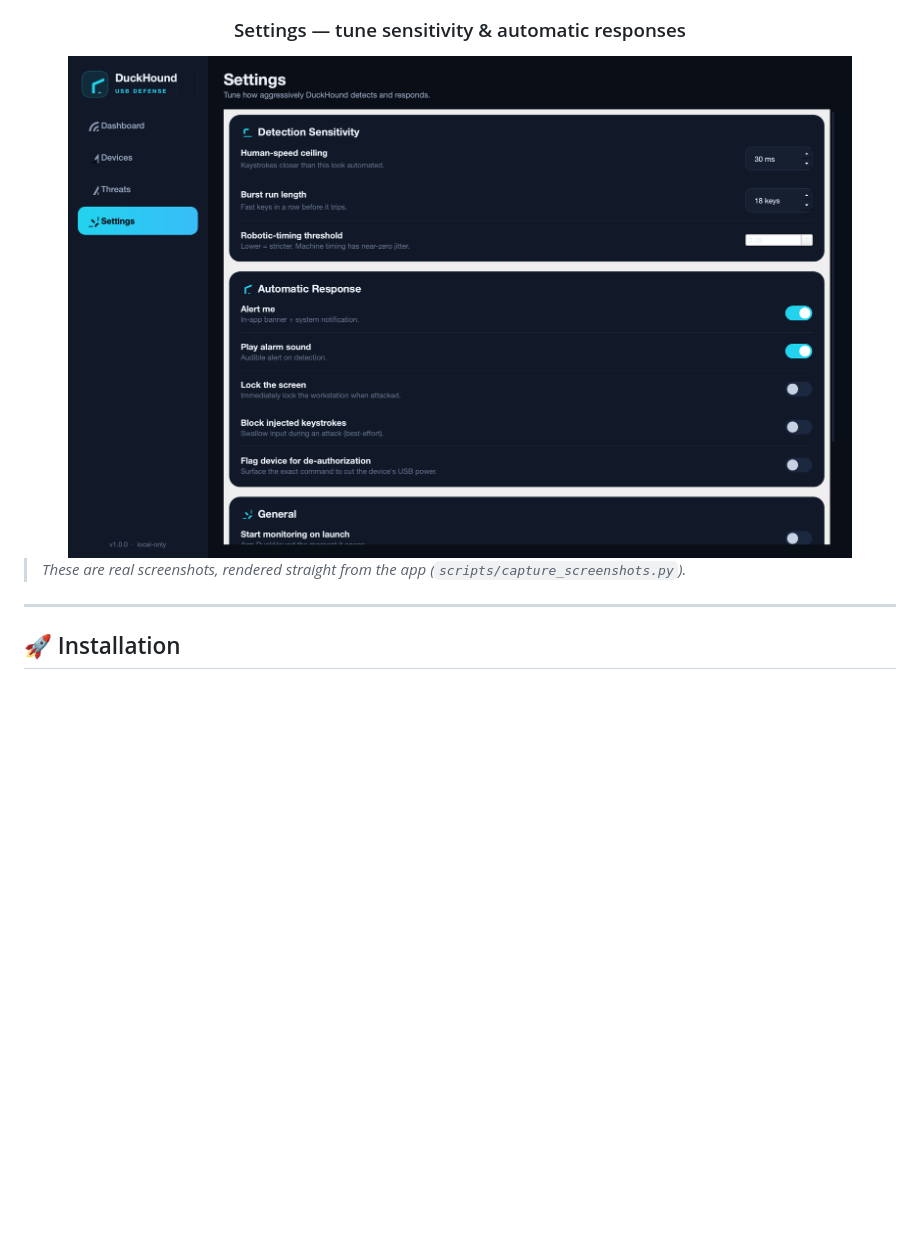
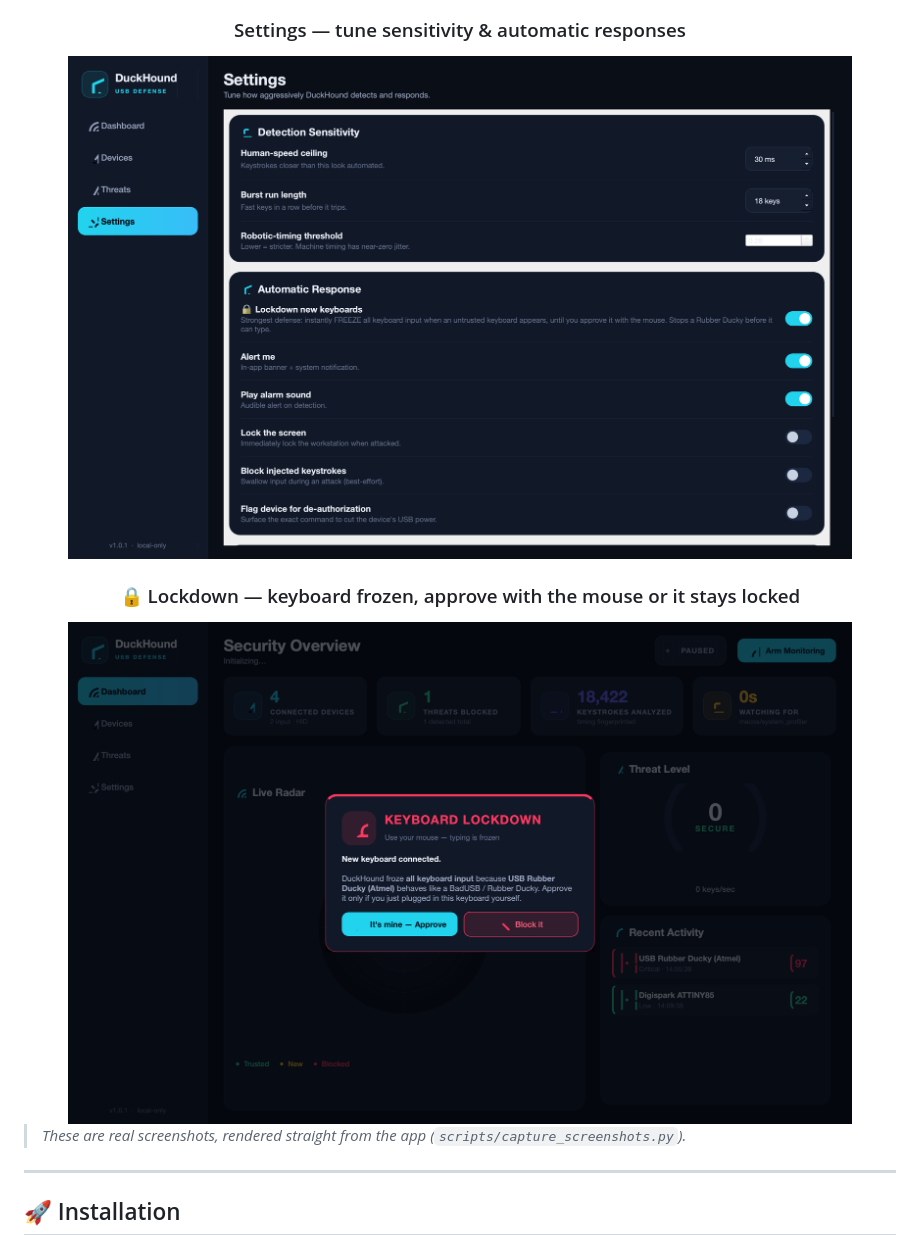
Before and after one commit to at0m-b0mb/DuckHound, a Markdown page: README.md, the part around one of its changes. GitHub-like rendering; pictures changed too: assets/screenshots/lockdown.png (added), assets/screenshots/settings.png; blank space fills up the shorter version.

```diff
--- a/README.md
+++ b/README.md
@@ -68,6 +71,9 @@ that signature, and slams the door shut.
 
 ### Settings — tune sensitivity & automatic responses
 <img src="assets/screenshots/settings.png" alt="DuckHound settings" width="90%"/>
+
+### 🔒 Lockdown — keyboard frozen, approve with the mouse or it stays locked
+<img src="assets/screenshots/lockdown.png" alt="DuckHound lockdown mode" width="90%"/>
 
 </div>
 
```
Also changed, not shown: other parts of README.md (+8 -2 lines), CHANGELOG.md (+11 -0 lines), assets/screenshots/dashboard.png, assets/screenshots/devices.png, assets/screenshots/threats.png, 8 other files.
